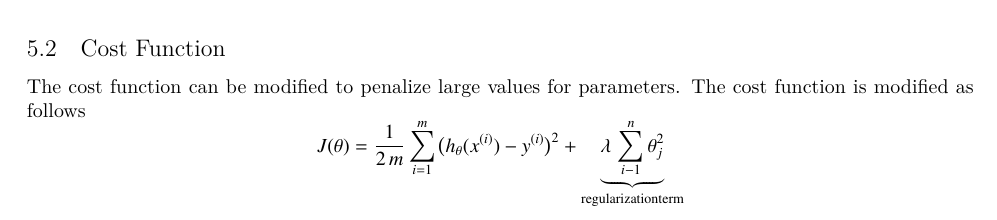
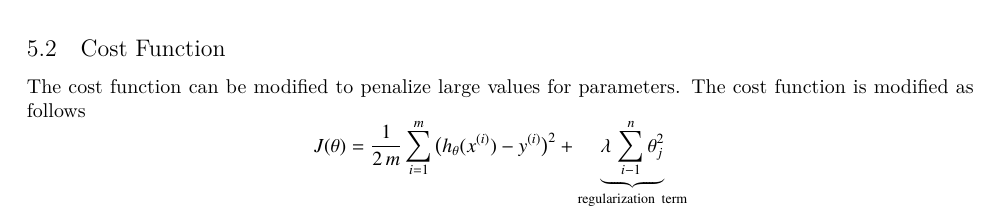
Before and after one commit to wedesoft/machine-learning-tutorial, a LaTeX document (machine-learning-tutorial.tex): part of page 9 of 10, cut so that both start at the same text. Compiled offline with XeLaTeX.

Commit message:
Missing space character

```diff
--- a/machine-learning-tutorial.tex
+++ b/machine-learning-tutorial.tex
@@ -463,7 +463,7 @@ One can address overfitting by
 The cost function can be modified to penalize large values for parameters.
 The cost function is modified as follows
 \begin{equation*}
-  J(\theta)=\frac{1}{2\,m}\sumi\big(h_\theta(\sxi)-\syi\big)^2+\underbrace{\lambda\,\sum_{i-1}^n\theta_j^2}_{\mathrm{regularization term}}
+  J(\theta)=\frac{1}{2\,m}\sumi\big(h_\theta(\sxi)-\syi\big)^2+\underbrace{\lambda\,\sum_{i-1}^n\theta_j^2}_{\mathrm{regularization\ term}}
 \end{equation*}
 
 \clearpage
```
